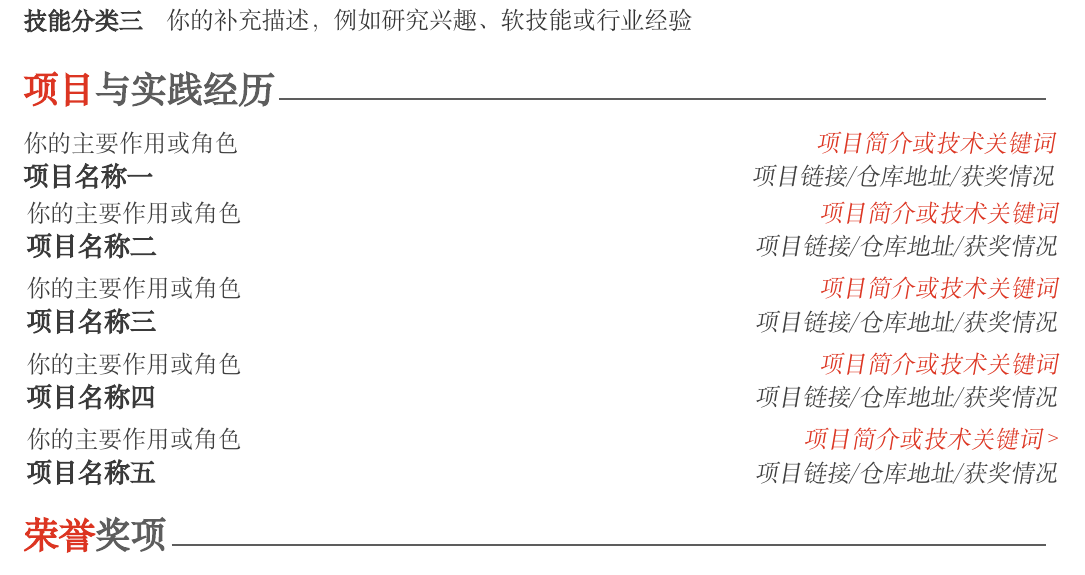
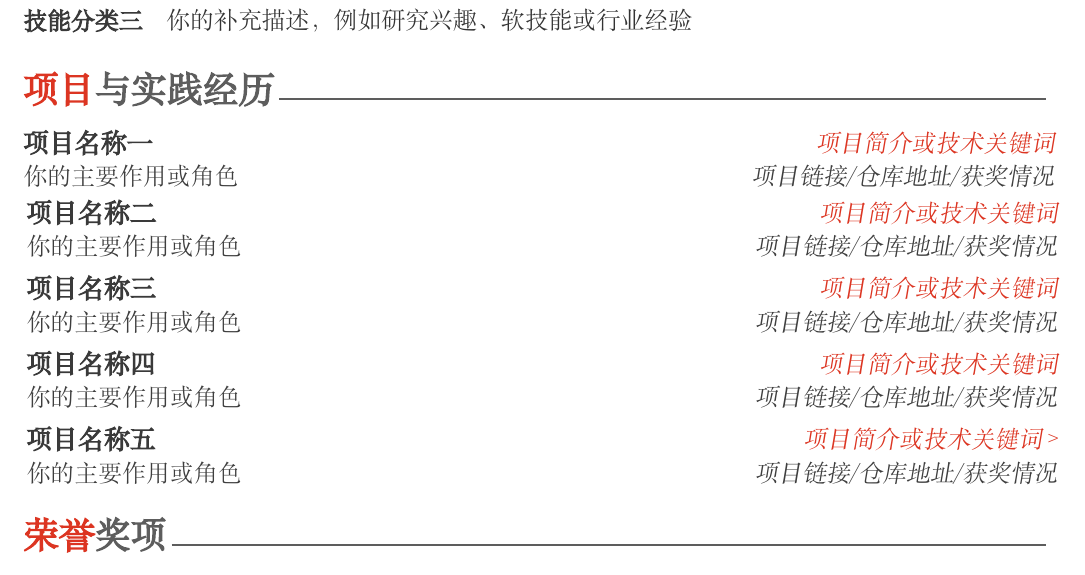
Before and after one commit to XjuSelab/Resume_Awesome-CV, a LaTeX CV (main.tex, which reads sections/projects.tex, styles/acv-theme-resume.tex): part of the page, cut so that both start at the same text. Compiled offline with XeLaTeX; a missing font is replaced by an installed copy or a similar font.

Commit message:
fix: align cvproject visual order with tex argument order

```diff
--- a/sections/projects.tex
+++ b/sections/projects.tex
@@ -4,32 +4,32 @@
 \begin{cventries}
 
   \cvproject
+    {项目名称一} % Project Name
     {你的主要作用或角色} % Role
-    {项目名称一} % Project Name
     {项目简介或技术关键词} % Location
     {项目链接/仓库地址/获奖情况} % Date
   \vspace{-5mm}
   \cvproject
+    {项目名称二} % Project Name
     {你的主要作用或角色} % Role
-    {项目名称二} % Project Name
     {项目简介或技术关键词} % Location
     {项目链接/仓库地址/获奖情况} % Date
   \vspace{-5mm}
   \cvproject
+    {项目名称三} % Project Name
     {你的主要作用或角色} % Role
-    {项目名称三} % Project Name
     {项目简介或技术关键词} % Location
     {项目链接/仓库地址/获奖情况} % Date
   \vspace{-5mm}
   \cvproject
+    {项目名称四} % Project Name
     {你的主要作用或角色} % Role
-    {项目名称四} % Project Name
     {项目简介或技术关键词} % Location
     {项目链接/仓库地址/获奖情况} % Date
   \vspace{-5mm}
   \cvproject
+    {项目名称五} % Project Name
     {你的主要作用或角色} % Role
-    {项目名称五} % Project Name
     {项目简介或技术关键词>} % Location
     {项目链接/仓库地址/获奖情况} % Date
 
--- a/styles/acv-theme-resume.tex
+++ b/styles/acv-theme-resume.tex
@@ -84,8 +84,8 @@
   \vspace{1mm}
   \setlength\tabcolsep{0pt}
   \begin{tabular*}{\textwidth}{@{\extracolsep{\fill}} L{\textwidth - 7cm} R{7cm}}
-    \projectrolestyle{#1} & \entrylocationstyle{#3} \\[-0.5mm]
-    \entrytitlestyle{#2} & \entrydatestyle{#4} \\[0mm]
+    \entrytitlestyle{#1} & \entrylocationstyle{#3} \\[-0.5mm]
+    \projectrolestyle{#2} & \entrydatestyle{#4} \\[0mm]
     \multicolumn{2}{L{\textwidth}}{\descriptionstyle{}}%
   \end{tabular*}
   \vspace{-2mm}
```
